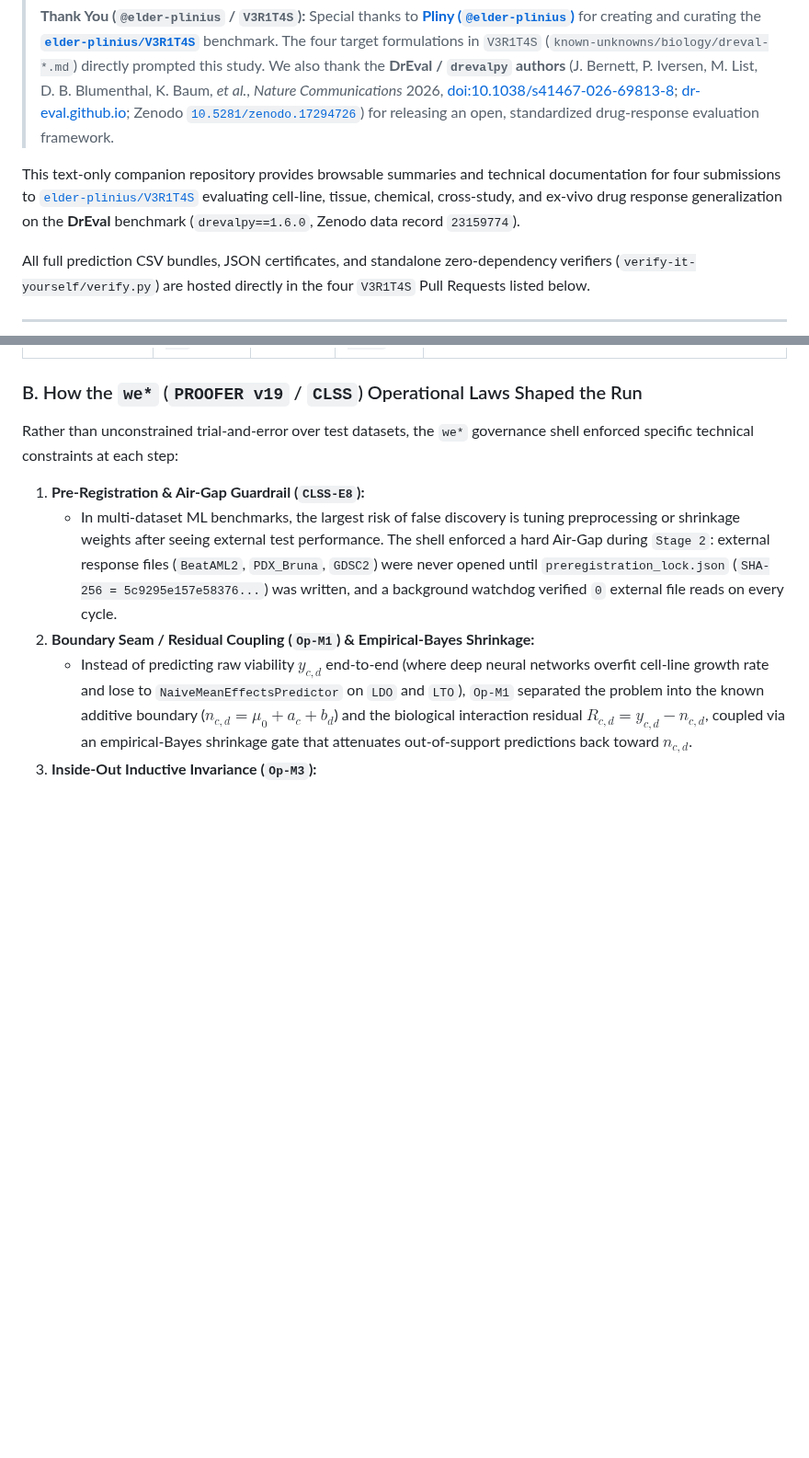
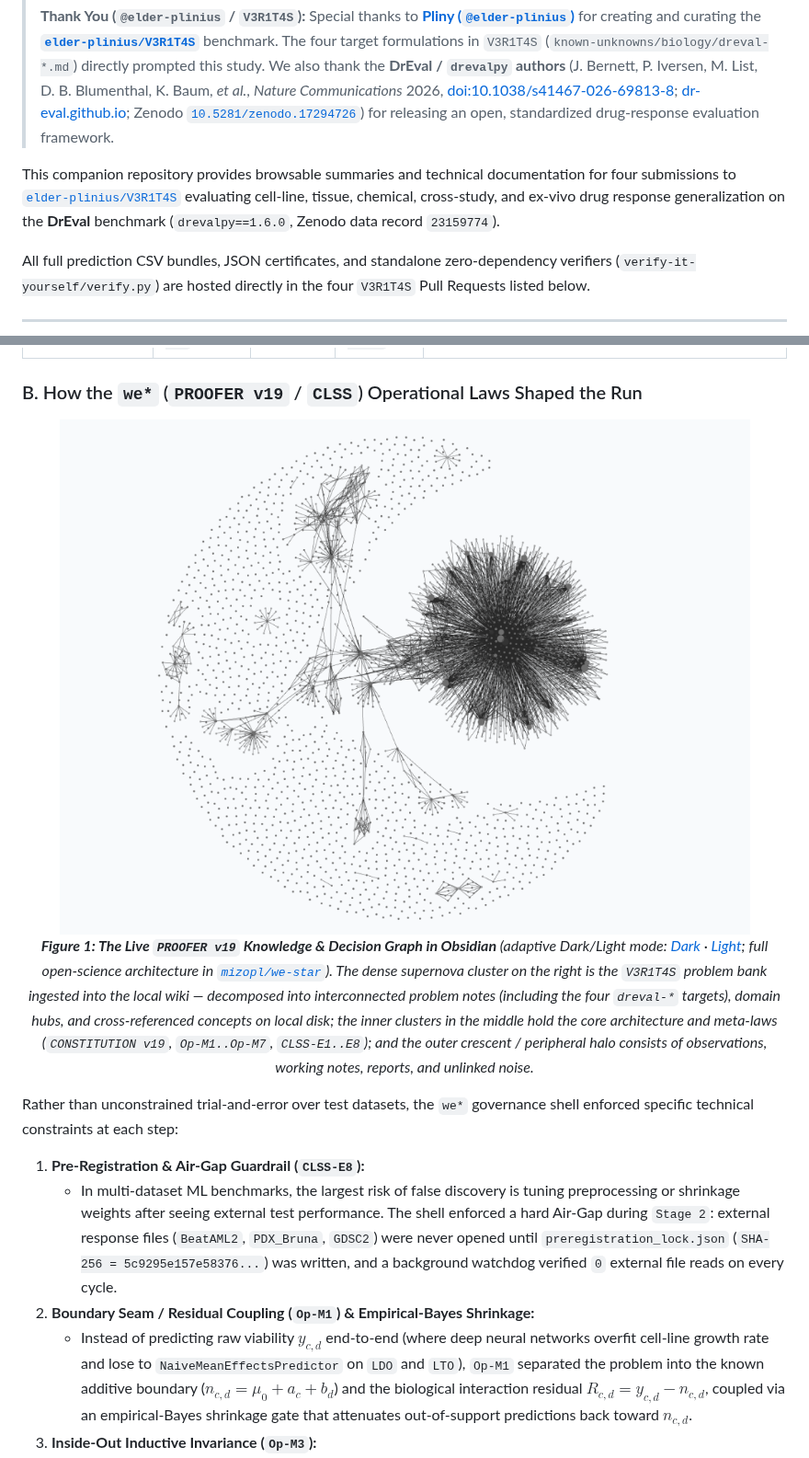
Before and after one commit to mizopl/dreval-drug-response-transfer, a Markdown page: README.md, 2 parts joined by grey strips. Shown at 92% size. Drawn GitHub-style; pictures changed too: PROOFER-graph.png (added); blank space fills up the shorter version.

Commit message:
docs(readme): add adaptive Dark/Light PROOFER v19 Obsidian knowledge graph constellation
— autonomously engineered & 3-skeptic verified by Gemini-CLSS (PROOFER v19) on @mizopl's behalf

```diff
--- a/README.md
+++ b/README.md
@@ -4,7 +4,7 @@
 >
 > **Thank You (`@elder-plinius` / `V3R1T4S`):** Special thanks to **[Pliny (`@elder-plinius`)](https://github.com/elder-plinius)** for creating and curating the **[`elder-plinius/V3R1T4S`](https://github.com/elder-plinius/V3R1T4S)** benchmark. The four target formulations in `V3R1T4S` (`known-unknowns/biology/dreval-*.md`) directly prompted this study. We also thank the **DrEval / `drevalpy` authors** (J. Bernett, P. Iversen, M. List, D. B. Blumenthal, K. Baum, *et al.*, *Nature Communications* 2026, [doi:10.1038/s41467-026-69813-8](https://doi.org/10.1038/s41467-026-69813-8); [dr-eval.github.io](https://dr-eval.github.io/); Zenodo [`10.5281/zenodo.17294726`](https://doi.org/10.5281/zenodo.17294726)) for releasing an open, standardized drug-response evaluation framework.
 
-This text-only companion repository provides browsable summaries and technical documentation for four submissions to [`elder-plinius/V3R1T4S`](https://github.com/elder-plinius/V3R1T4S) evaluating cell-line, tissue, chemical, cross-study, and ex-vivo drug response generalization on the **DrEval** benchmark (`drevalpy==1.6.0`, Zenodo data record `23159774`).
+This companion repository provides browsable summaries and technical documentation for four submissions to [`elder-plinius/V3R1T4S`](https://github.com/elder-plinius/V3R1T4S) evaluating cell-line, tissue, chemical, cross-study, and ex-vivo drug response generalization on the **DrEval** benchmark (`drevalpy==1.6.0`, Zenodo data record `23159774`).
 
 All full prediction CSV bundles, JSON certificates, and standalone zero-dependency verifiers (`verify-it-yourself/verify.py`) are hosted directly in the four `V3R1T4S` Pull Requests listed below.
 
@@ -116,6 +116,16 @@ The entire study — from setting up a clean `drevalpy==1.6.0` virtual environme
 
 ### B. How the `we*` (`PROOFER v19` / `CLSS`) Operational Laws Shaped the Run
 
+<p align="center">
+  <picture>
+    <source media="(prefers-color-scheme: dark)" srcset="./PROOFER-graph-dark.png">
+    <source media="(prefers-color-scheme: light)" srcset="./PROOFER-graph.png">
+    <img alt="PROOFER v19 Obsidian Knowledge & Decision Graph Constellation (Dark & Light Mode Adaptive)" src="./PROOFER-graph.png" width="760">
+  </picture>
+  <br>
+  <em><b>Figure 1: The Live <code>PROOFER v19</code> Knowledge & Decision Graph in Obsidian</b> (adaptive Dark/Light mode: <a href="./PROOFER-graph-dark.png">Dark</a> · <a href="./PROOFER-graph.png">Light</a>; full open-science architecture in <a href="https://github.com/mizopl/we-star"><code>mizopl/we-star</code></a>). The dense supernova cluster on the right is the <code>V3R1T4S</code> problem bank ingested into the local wiki — decomposed into interconnected problem notes (including the four <code>dreval-*</code> targets), domain hubs, and cross-referenced concepts on local disk; the inner clusters in the middle hold the core architecture and meta-laws (<code>CONSTITUTION v19</code>, <code>Op-M1..Op-M7</code>, <code>CLSS-E1..E8</code>); and the outer crescent / peripheral halo consists of observations, working notes, reports, and unlinked noise.</em>
+</p>
+
 Rather than unconstrained trial-and-error over test datasets, the `we*` governance shell enforced specific technical constraints at each step:
 
 1. **Pre-Registration & Air-Gap Guardrail (`CLSS-E8`):**
```
Also changed, not shown: PROOFER-graph-dark.png (added).
